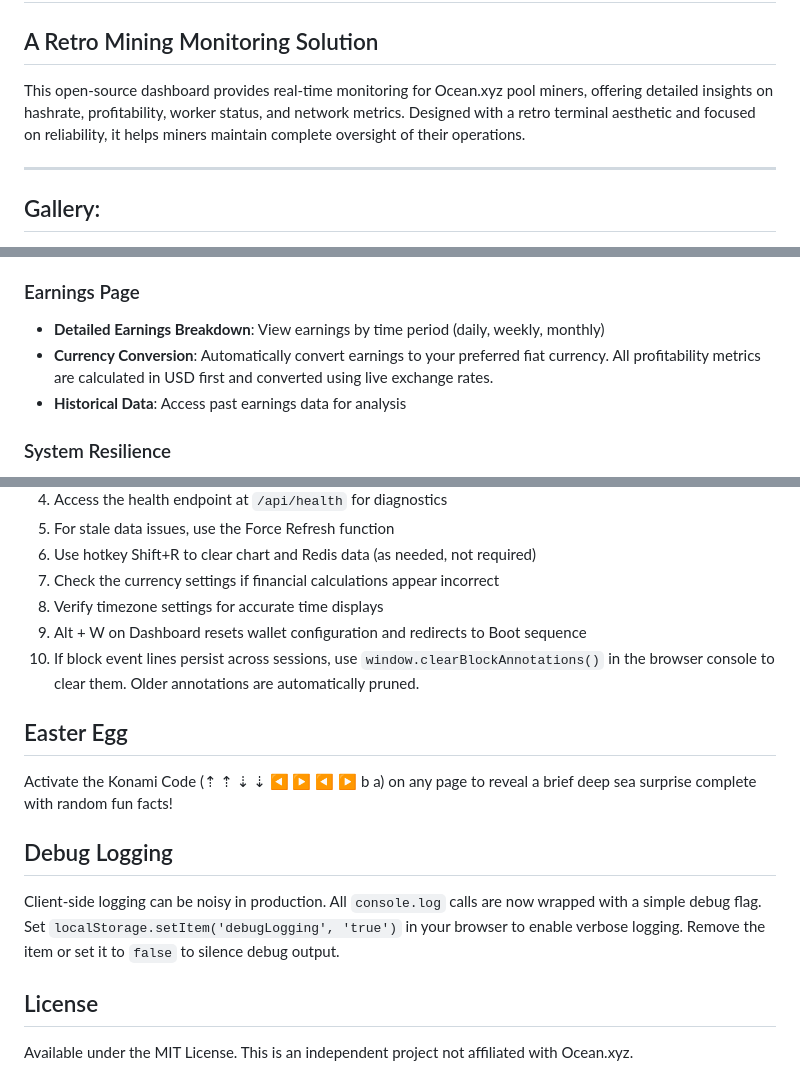
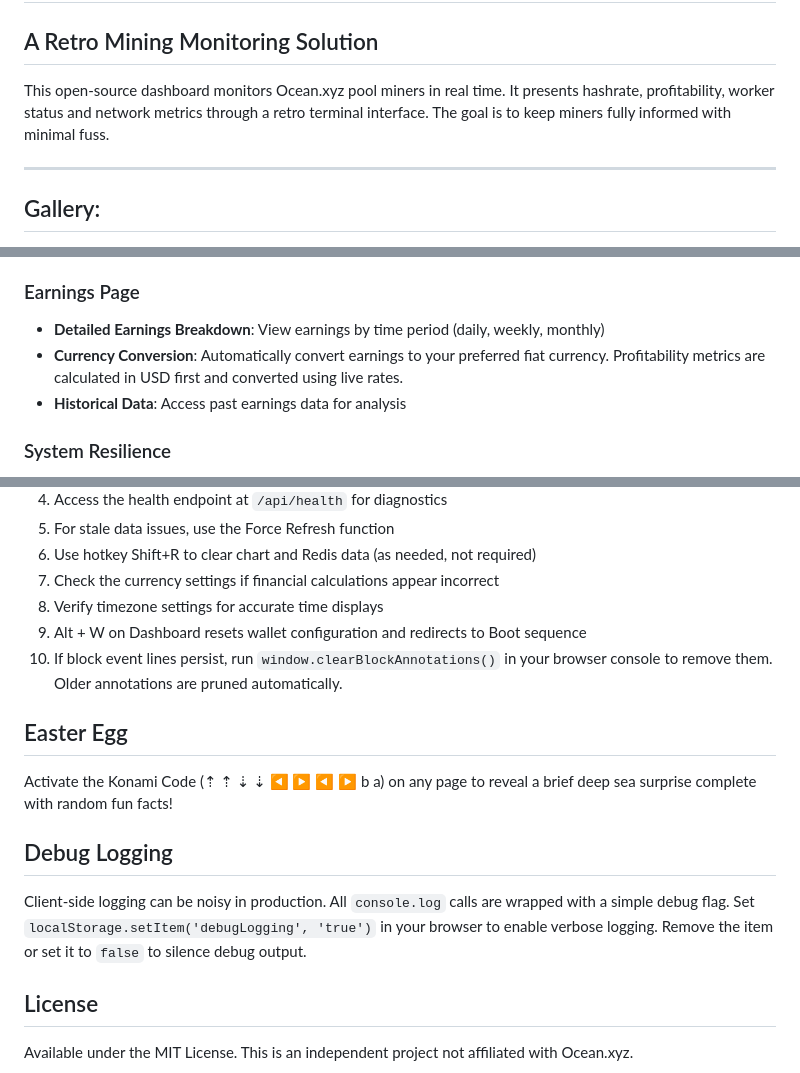
Before and after one commit to Retropex/custom-ocean.xyz-dashboard, a Markdown page: README.md, 3 parts joined by grey strips. Rendered like a GitHub page.

Commit message:
docs: tidy up README formatting (#148)
- improve intro text and keep retro monitoring details
- wrap long lines in feature lists and configuration sections
- fix formatting for troubleshooting tips, easter egg, and debug notes

```diff
--- a/README.md
+++ b/README.md
@@ -2,7 +2,10 @@
 
 ## A Retro Mining Monitoring Solution
 
-This open-source dashboard provides real-time monitoring for Ocean.xyz pool miners, offering detailed insights on hashrate, profitability, worker status, and network metrics. Designed with a retro terminal aesthetic and focused on reliability, it helps miners maintain complete oversight of their operations.
+This open-source dashboard monitors Ocean.xyz pool miners in real time.
+It presents hashrate, profitability, worker status and network metrics
+through a retro terminal interface. The goal is to keep miners fully
+informed with minimal fuss.
 
 ---
 ## Gallery:
@@ -51,7 +55,9 @@ This open-source dashboard provides real-time monitoring for Ocean.xyz pool mine
 
 ### Earnings Page
 - **Detailed Earnings Breakdown**: View earnings by time period (daily, weekly, monthly)
- - **Currency Conversion**: Automatically convert earnings to your preferred fiat currency. All profitability metrics are calculated in USD first and converted using live exchange rates.
+- **Currency Conversion**: Automatically convert earnings to your preferred
+  fiat currency. Profitability metrics are calculated in USD first and
+  converted using live rates.
 - **Historical Data**: Access past earnings data for analysis
 
 ### System Resilience
@@ -287,18 +298,20 @@ For optimal performance:
 7. Check the currency settings if financial calculations appear incorrect
 8. Verify timezone settings for accurate time displays
 9. Alt + W on Dashboard resets wallet configuration and redirects to Boot sequence
-10. If block event lines persist across sessions, use `window.clearBlockAnnotations()` in the browser console to clear them. Older annotations are automatically pruned.
+10. If block event lines persist, run `window.clearBlockAnnotations()` in your
+    browser console to remove them. Older annotations are pruned automatically.
 
 ## Easter Egg
 
-Activate the Konami Code (⇡ ⇡ ⇣ ⇣ ◀ ▶ ◀ ▶ b a) on any page to reveal a brief deep sea surprise complete with random fun facts!
+Activate the Konami Code (⇡ ⇡ ⇣ ⇣ ◀ ▶ ◀ ▶ b a) on any page to reveal a brief
+deep sea surprise complete with random fun facts!
 
 ## Debug Logging
 
-Client-side logging can be noisy in production. All `console.log` calls are now
-wrapped with a simple debug flag. Set `localStorage.setItem('debugLogging', 'true')`
-in your browser to enable verbose logging. Remove the item or set it to `false`
-to silence debug output.
+Client-side logging can be noisy in production. All `console.log` calls are
+wrapped with a simple debug flag. Set `localStorage.setItem('debugLogging',
+'true')` in your browser to enable verbose logging. Remove the item or set it to
+`false` to silence debug output.
 
 ## License
 
```
Also changed, not shown: other parts of README.md (+10 -4 lines).
